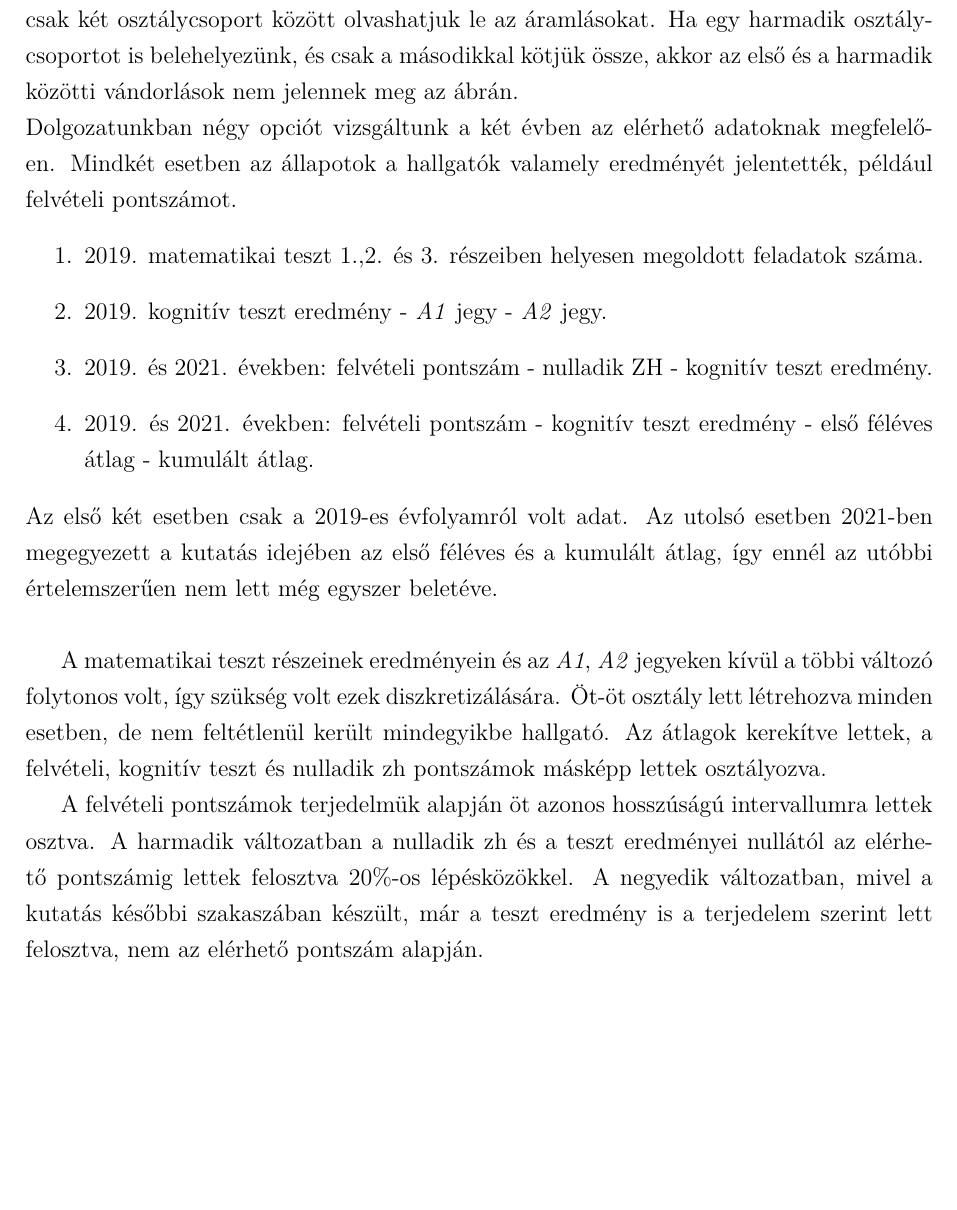
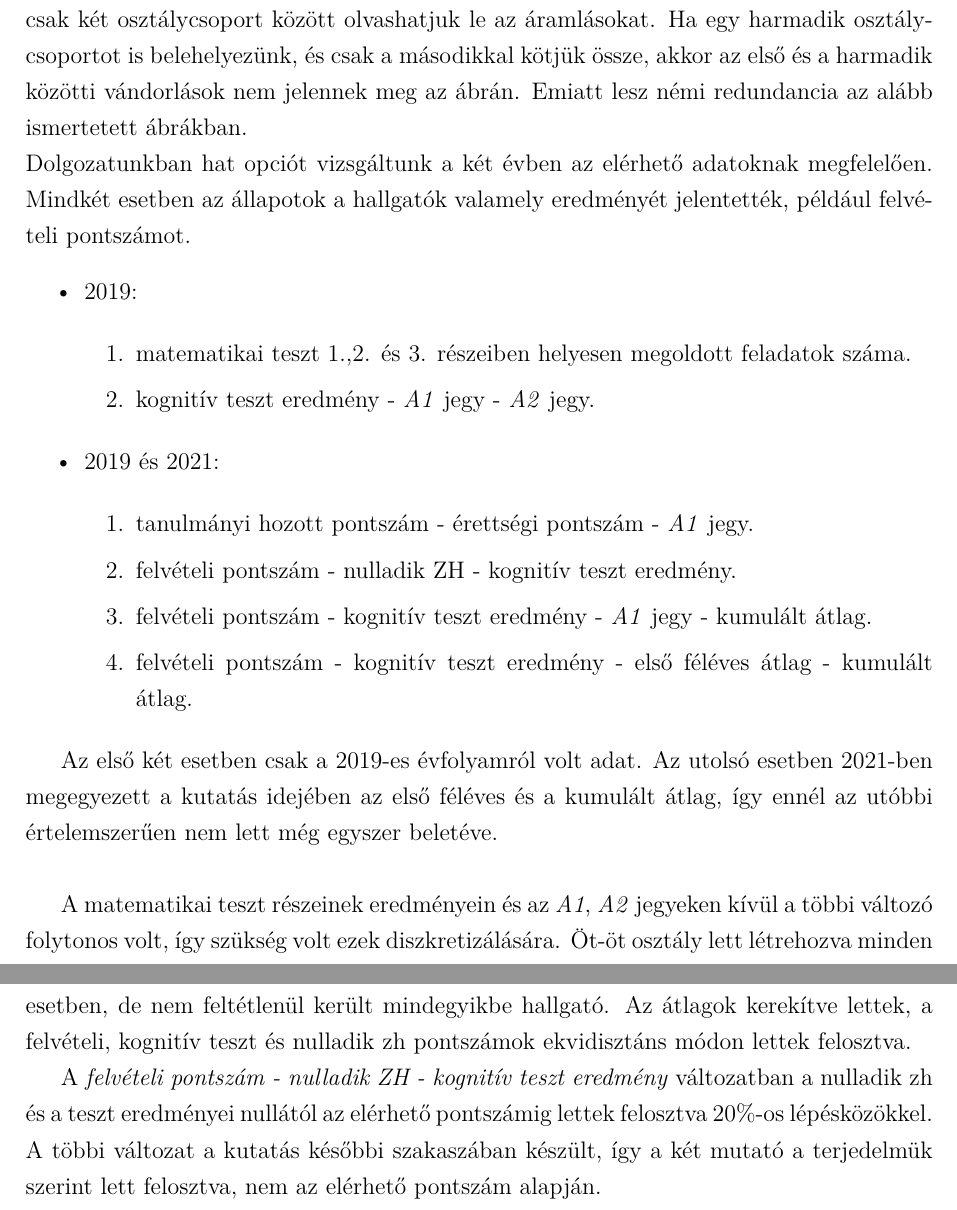
Before and after one commit to konderal333/-nkutfel, a LaTeX document (TDK dolgozat/TDK_doc.tex): part of page 6 of 16 before the commit and two parts of pages 6 and 7 of 16 after it, the two joined at a grey line, cut so that both start at the same text, the shorter picture padded with empty space. Compiled offline with pdfLaTeX.

Commit message:
Update TDK_doc.tex

```diff
--- a/TDK dolgozat/TDK_doc.tex
+++ b/TDK dolgozat/TDK_doc.tex
@@ -163,17 +163,31 @@ A felderítő elemzés célja az adatok ábrázolása egyszerűen és gyorsan, a
 \subsection{Általános ábrák}
 
 \subsection{Folyamatábrák (Sankey-diagramok)}
-A Sankey-diagramok olyan folyamatábrák, amelyekben az ábrázolt folyamok szélessége arányos a megfelelő folyamértékekkel. Ezáltal könnyen ábrázolhatóak adott állapotok közötti vándorlások, illetve ezek egymással vett aránya. Egy hátránya van, hogy egy ábrán csak két osztálycsoport között olvashatjuk le az áramlásokat. Ha egy harmadik osztálycsoportot is belehelyezünk, és csak a másodikkal kötjük össze, akkor az első és a harmadik közötti vándorlások nem jelennek meg az ábrán.\\
-Dolgozatunkban négy opciót vizsgáltunk a két évben az elérhető adatoknak megfelelően. Mindkét esetben az állapotok a hallgatók valamely eredményét jelentették, például felvételi pontszámot.
+A Sankey-diagramok olyan folyamatábrák, amelyekben az ábrázolt folyamok szélessége arányos a megfelelő folyamértékekkel. Ezáltal könnyen ábrázolhatóak adott állapotok közötti vándorlások, illetve ezek egymással vett aránya. Egy hátránya van, hogy egy ábrán csak két osztálycsoport között olvashatjuk le az áramlásokat. Ha egy harmadik osztálycsoportot is belehelyezünk, és csak a másodikkal kötjük össze, akkor az első és a harmadik közötti vándorlások nem jelennek meg az ábrán. Emiatt lesz némi redundancia az alább ismertetett ábrákban.\\
+Dolgozatunkban hat opciót vizsgáltunk a két évben az elérhető adatoknak megfelelően. Mindkét esetben az állapotok a hallgatók valamely eredményét jelentették, például felvételi pontszámot.
+\begin{itemize}
+
+\item 2019:
+
 \begin{enumerate}
-\item 2019. matematikai teszt 1.,2. és 3. részeiben helyesen megoldott feladatok száma.
-\item 2019. kognitív teszt eredmény - \textit{A1} jegy - \textit{A2} jegy.
-\item 2019. és 2021. években: felvételi pontszám - nulladik ZH - kognitív teszt eredmény.
-\item 2019. és 2021. években: felvételi pontszám - kognitív teszt eredmény - első féléves átlag - kumulált átlag.
+\item matematikai teszt 1.,2. és 3. részeiben helyesen megoldott feladatok száma.
+\item kognitív teszt eredmény - \textit{A1} jegy - \textit{A2} jegy.
 \end{enumerate}
+
+\item 2019 és 2021:
+
+\begin{enumerate}
+\item tanulmányi hozott pontszám - érettségi pontszám - \textit{A1} jegy.
+\item felvételi pontszám - nulladik ZH - kognitív teszt eredmény.
+\item felvételi pontszám - kognitív teszt eredmény - \textit{A1} jegy - kumulált átlag.
+\item felvételi pontszám - kognitív teszt eredmény - első féléves átlag - kumulált átlag.
+\end{enumerate}
+
+\end{itemize}
+
 Az első két esetben csak a 2019-es évfolyamról volt adat. Az utolsó esetben 2021-ben megegyezett a kutatás idejében az első féléves és a kumulált átlag, így ennél az utóbbi értelemszerűen nem lett még egyszer beletéve.\\
 
-A matematikai teszt részeinek eredményein és az \textit{A1}, \textit{A2} jegyeken kívül a többi változó folytonos volt, így szükség volt ezek diszkretizálására. Öt-öt osztály lett létrehozva minden esetben, de nem feltétlenül került mindegyikbe hallgató. Az átlagok kerekítve lettek, a felvételi, kognitív teszt és nulladik zh pontszámok másképp lettek osztályozva.
+A matematikai teszt részeinek eredményein és az \textit{A1}, \textit{A2} jegyeken kívül a többi változó folytonos volt, így szükség volt ezek diszkretizálására. Öt-öt osztály lett létrehozva minden esetben, de nem feltétlenül került mindegyikbe hallgató. Az átlagok kerekítve lettek, a felvételi, kognitív teszt és nulladik zh pontszámok ekvidisztáns módon lettek felosztva.
 
-A felvételi pontszámok terjedelmük alapján öt azonos hosszúságú intervallumra lettek osztva. A harmadik változatban a nulladik zh és a teszt eredményei nullától az elérhető pontszámig lettek felosztva 20\%-os lépésközökkel. A negyedik változatban, mivel a kutatás későbbi szakaszában készült, már a teszt eredmény is a terjedelem szerint lett felosztva, nem az elérhető pontszám alapján.
+A \textit{felvételi pontszám - nulladik ZH - kognitív teszt eredmény} változatban a nulladik zh és a teszt eredményei nullától az elérhető pontszámig lettek felosztva 20\%-os lépésközökkel. A többi változat a kutatás későbbi szakaszában készült, így a két mutató a terjedelmük szerint lett felosztva, nem az elérhető pontszám alapján.
 
```
Also changed, not shown: TDK dolgozat/TDK_doc.tex (18 more changed lines).
